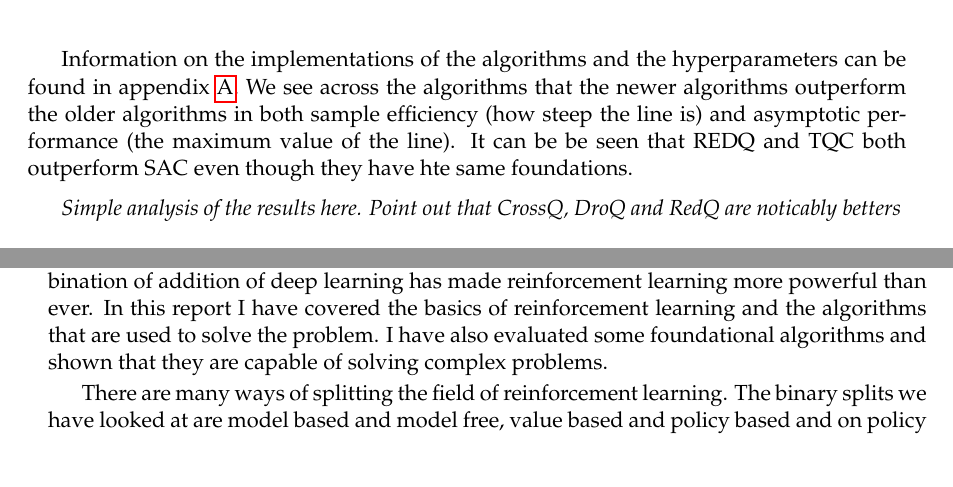
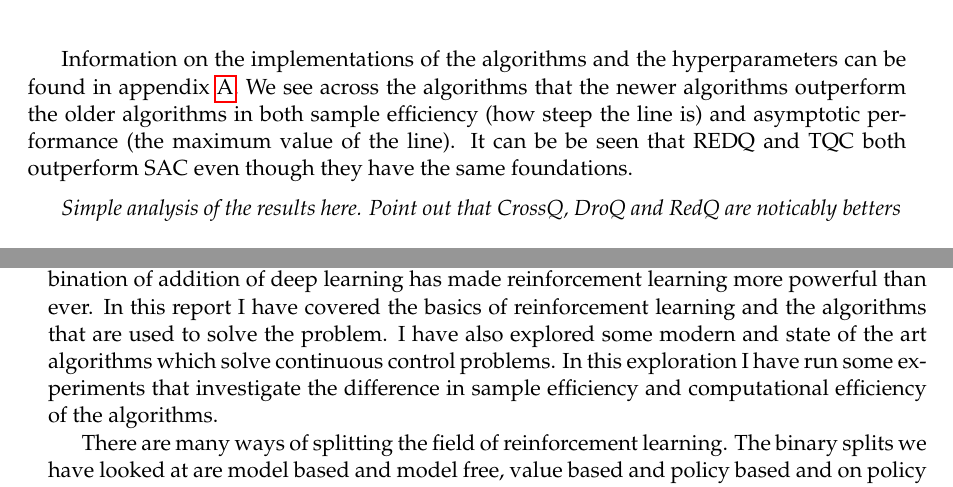
Before and after one commit to 1jamesthompson1/AIML440_report, a LaTeX thesis (JamesThompsonAIML440Report.tex, which reads sections/conclusion.tex, sections/experiments.tex): two parts of pages 24 and 27 of 35, joined at a grey line, cut so that both start at the same text. Compiled offline with pdfLaTeX.

Commit message:
Part2 Draft 2

```diff
--- a/sections/conclusion.tex
+++ b/sections/conclusion.tex
@@ -1,6 +1,6 @@
 \chapter{Conclusions}\label{C:con}
 
-Reinforcement Learning is a powerful framework for learning how to act. The recent combination of addition of deep learning has made reinforcement learning more powerful than ever. In this report I have covered the basics of reinforcement learning and the algorithms that are used to solve the problem. I have also evaluated some foundational algorithms and shown that they are capable of solving complex problems.
+Reinforcement Learning is a powerful framework for learning how to act. The recent combination of addition of deep learning has made reinforcement learning more powerful than ever. In this report I have covered the basics of reinforcement learning and the algorithms that are used to solve the problem. I have also explored some modern and state of the art algorithms which solve continuous control problems. In this exploration I have run some experiments that investigate the difference in sample efficiency and computational efficiency of the algorithms.
 
 There are many ways of splitting the field of reinforcement learning. The binary splits we have looked at are model based and model free, value based and policy based and on policy and off policy. However the different solutions can merge the boundary between these splits. For example actor critic methods are explicitly both value based and policy based. Below is a table which helps summarise the differences between the modern algorithms.
 
--- a/sections/experiments.tex
+++ b/sections/experiments.tex
@@ -28,7 +28,7 @@ To measure the sample efficient I will look at the average reward over 10 episod
     \label{fig:sample_efficiency}
 \end{figure}
 
-Information on the implementations of the algorithms and the hyperparameters can be found in appendix \ref{C:appendixA}. We see across the algorithms that the newer algorithms outperform the older algorithms in both sample efficiency (how steep the line is) and asymptotic performance (the maximum value of the line). It can be be seen that REDQ and TQC both outperform SAC even though they have hte same foundations.
+Information on the implementations of the algorithms and the hyperparameters can be found in appendix \ref{C:appendixA}. We see across the algorithms that the newer algorithms outperform the older algorithms in both sample efficiency (how steep the line is) and asymptotic performance (the maximum value of the line). It can be be seen that REDQ and TQC both outperform SAC even though they have the same foundations.
 
 \textit{Simple analysis of the results here. Point out that CrossQ, DroQ and RedQ are noticably betters }
 
```
Also changed, not shown: figures/baseline_results.png, figures/wall_clock_results.png, 1 other file.
